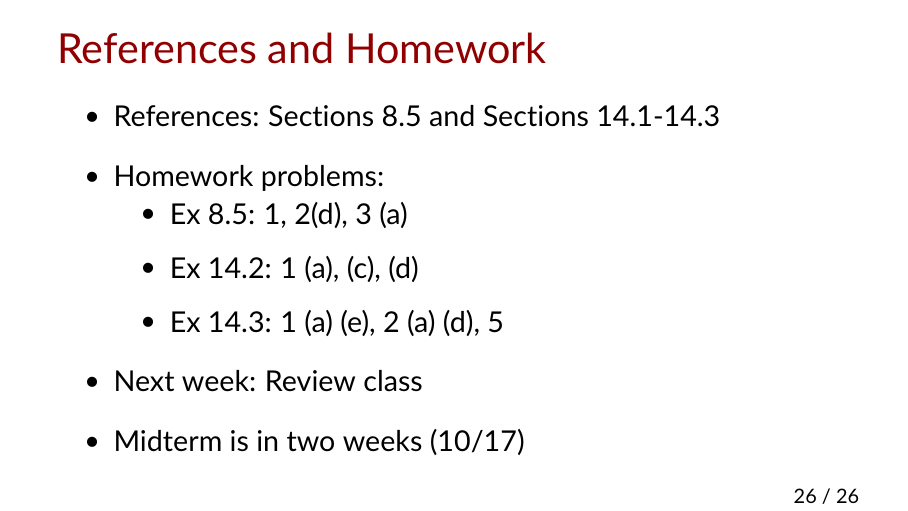
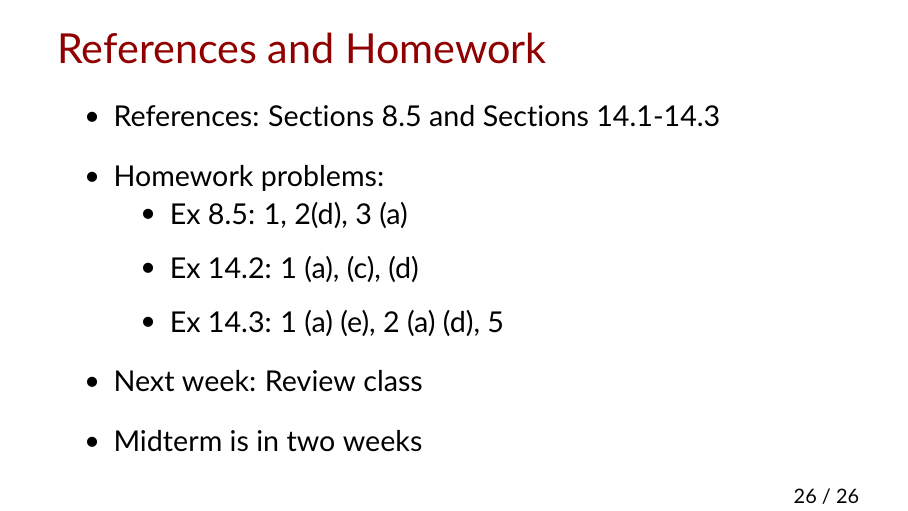
Before and after one commit to divbhagia/econ441, LaTeX slides (Lectures/Lecture7/Slides7.tex): page 27 of 27. Compiled offline with pdfLaTeX.

Commit message:
edits to lecture 7

```diff
--- a/Lectures/Lecture7/Slides7.tex
+++ b/Lectures/Lecture7/Slides7.tex
@@ -315,7 +315,7 @@ $$ \left.\int_a^b f(x) d x=F(x)\right]_{a}^b=F(b)-F(a) $$
   	\item Ex 14.3: 1 (a) (e), 2 (a) (d), 5
   	\end{witemize}
  \item Next week: Review class
- \item Midterm is in two weeks (10/17)
+ \item Midterm is in two weeks
   	\end{witemize}
 
 \end{frame}
```
Also changed, not shown: Lectures/Lecture7/Slides7.pdf, docs/Lectures/Lecture7/Slides7.pdf, 4 other files.
